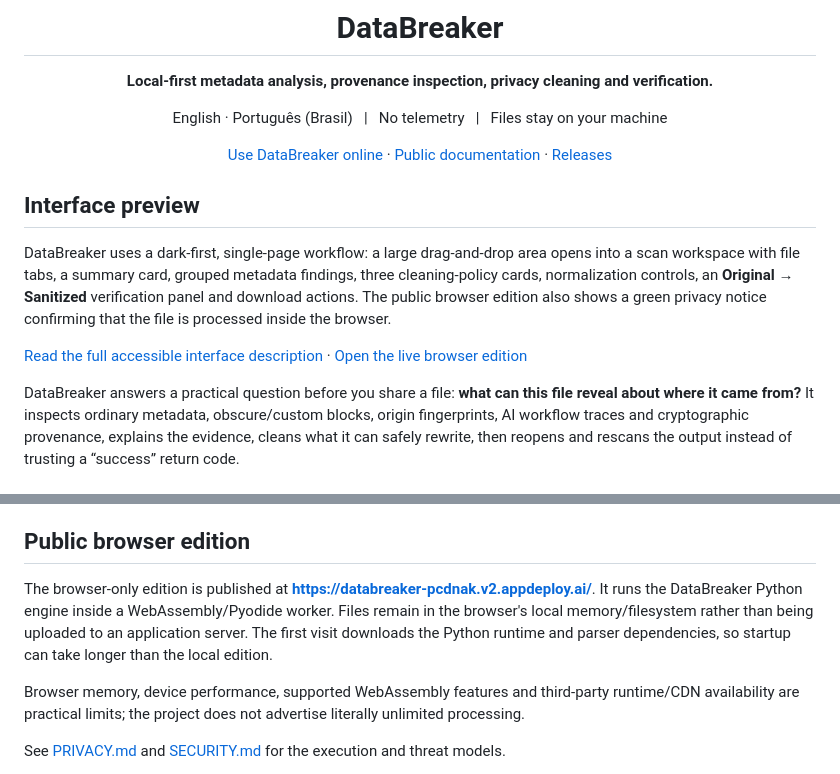
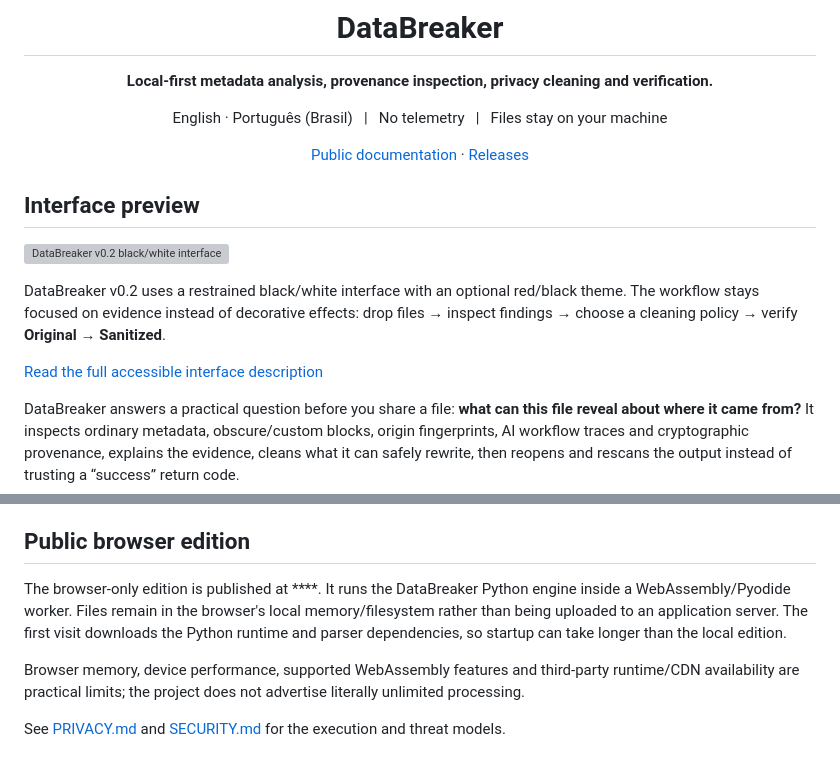
Before and after one commit to guisba/DataBreaker, a Markdown page: README.md, 2 parts joined by grey strips. Rendered like a GitHub page; grey boxes are pictures that could not be loaded.

Commit message:
docs: align preview and hosting with Vercel

```diff
--- a/README.md
+++ b/README.md
@@ -6,15 +6,17 @@
 
 English · Português (Brasil) &nbsp; | &nbsp; No telemetry &nbsp; | &nbsp; Files stay on your machine
 
-[Use DataBreaker online](https://databreaker-pcdnak.v2.appdeploy.ai/) · [Public documentation](https://caveras-personal-organization.gitbook.io/databreaker/) · [Releases](https://github.com/guisba/DataBreaker/releases)
+[Public documentation](https://caveras-personal-organization.gitbook.io/databreaker/) · [Releases](https://github.com/guisba/DataBreaker/releases)
 
 </div>
 
 ## Interface preview
 
-DataBreaker uses a dark-first, single-page workflow: a large drag-and-drop area opens into a scan workspace with file tabs, a summary card, grouped metadata findings, three cleaning-policy cards, normalization controls, an **Original → Sanitized** verification panel and download actions. The public browser edition also shows a green privacy notice confirming that the file is processed inside the browser.
+![DataBreaker v0.2 black/white interface](docs/preview-v0.2.jpg)
 
-[Read the full accessible interface description](docs/INTERFACE.md) · [Open the live browser edition](https://databreaker-pcdnak.v2.appdeploy.ai/)
+DataBreaker v0.2 uses a restrained black/white interface with an optional red/black theme. The workflow stays focused on evidence instead of decorative effects: drop files → inspect findings → choose a cleaning policy → verify **Original → Sanitized**.
+
+[Read the full accessible interface description](docs/INTERFACE.md)
 
 DataBreaker answers a practical question before you share a file: **what can this file reveal about where it came from?** It inspects ordinary metadata, obscure/custom blocks, origin fingerprints, AI workflow traces and cryptographic provenance, explains the evidence, cleans what it can safely rewrite, then reopens and rescans the output instead of trusting a “success” return code.
 
@@ -95,7 +97,7 @@ Optional ExifTool support is local and read-only. DataBreaker does **not** autom
 
 ## Public browser edition
 
-The browser-only edition is published at **https://databreaker-pcdnak.v2.appdeploy.ai/**. It runs the DataBreaker Python engine inside a WebAssembly/Pyodide worker. Files remain in the browser's local memory/filesystem rather than being uploaded to an application server. The first visit downloads the Python runtime and parser dependencies, so startup can take longer than the local edition.
+The browser-only edition is published at ****. It runs the DataBreaker Python engine inside a WebAssembly/Pyodide worker. Files remain in the browser's local memory/filesystem rather than being uploaded to an application server. The first visit downloads the Python runtime and parser dependencies, so startup can take longer than the local edition.
 
 Browser memory, device performance, supported WebAssembly features and third-party runtime/CDN availability are practical limits; the project does not advertise literally unlimited processing.
 
```
